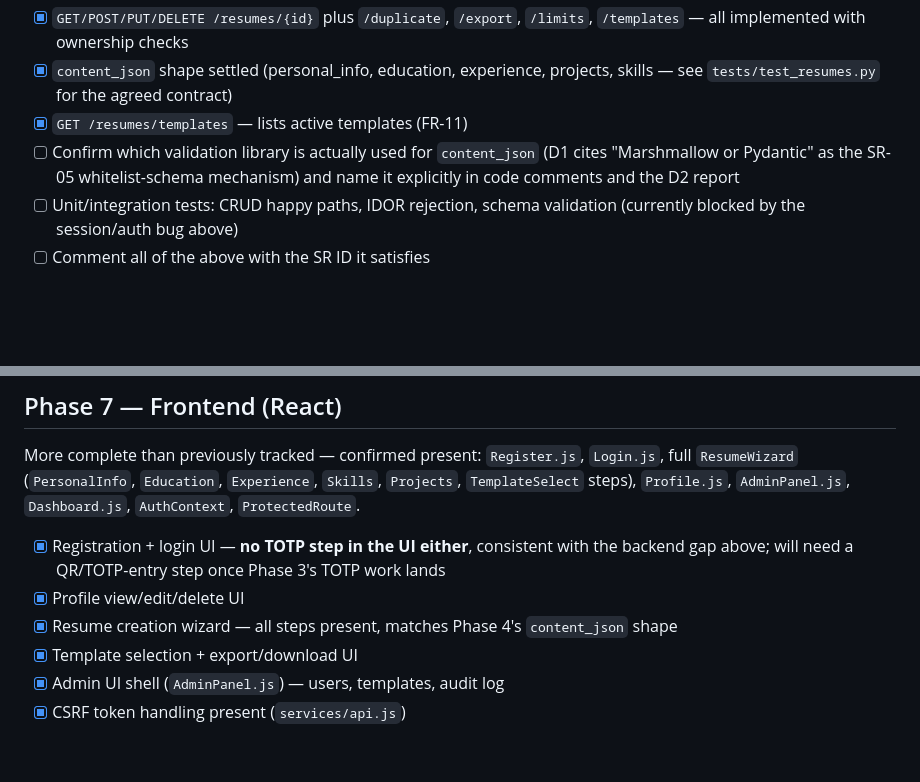
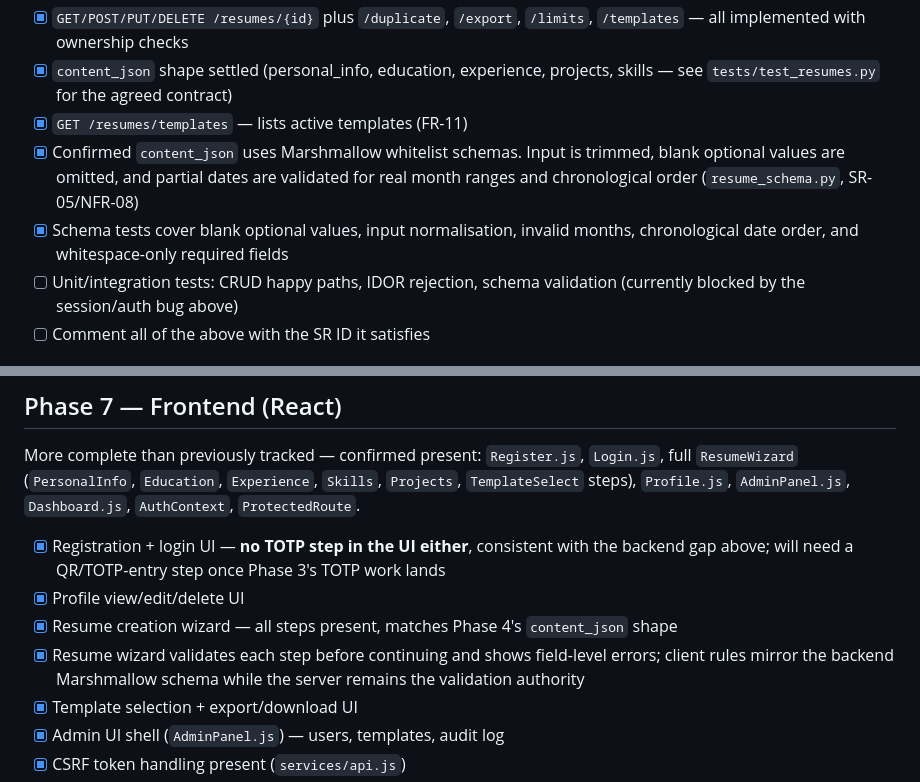
Before and after one commit to Spooky312/ICT2216_CVBuilder, a Markdown page: docs/TASKS.md, 2 parts joined by grey strips. Drawn GitHub-style; blank space fills up the shorter version.

Commit message:
docs: record resume validation coverage

```diff
--- a/docs/TASKS.md
+++ b/docs/TASKS.md
@@ -142,9 +142,11 @@ the end.
 - [x] `content_json` shape settled (personal_info, education, experience, projects,
       skills — see `tests/test_resumes.py` for the agreed contract)
 - [x] `GET /resumes/templates` — lists active templates (FR-11)
-- [ ] Confirm which validation library is actually used for `content_json` (D1 cites
-      "Marshmallow or Pydantic" as the SR-05 whitelist-schema mechanism) and name it
-      explicitly in code comments and the D2 report
+- [x] Confirmed `content_json` uses Marshmallow whitelist schemas. Input is trimmed,
+      blank optional values are omitted, and partial dates are validated for real
+      month ranges and chronological order (`resume_schema.py`, SR-05/NFR-08)
+- [x] Schema tests cover blank optional values, input normalisation, invalid months,
+      chronological date order, and whitespace-only required fields
 - [ ] Unit/integration tests: CRUD happy paths, IDOR rejection, schema validation
       (currently blocked by the session/auth bug above)
 - [ ] Comment all of the above with the SR ID it satisfies
@@ -194,6 +196,9 @@ full `ResumeWizard` (`PersonalInfo`, `Education`, `Experience`, `Skills`, `Proje
       backend gap above; will need a QR/TOTP-entry step once Phase 3's TOTP work lands
 - [x] Profile view/edit/delete UI
 - [x] Resume creation wizard — all steps present, matches Phase 4's `content_json` shape
+- [x] Resume wizard validates each step before continuing and shows field-level errors;
+      client rules mirror the backend Marshmallow schema while the server remains the
+      validation authority
 - [x] Template selection + export/download UI
 - [x] Admin UI shell (`AdminPanel.js`) — users, templates, audit log
 - [x] CSRF token handling present (`services/api.js`)
```
